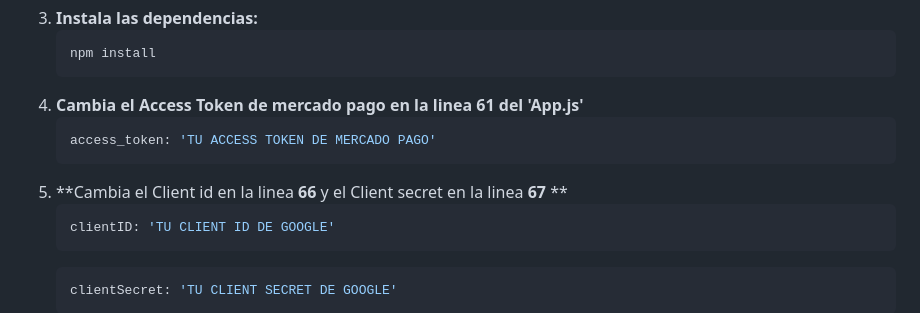
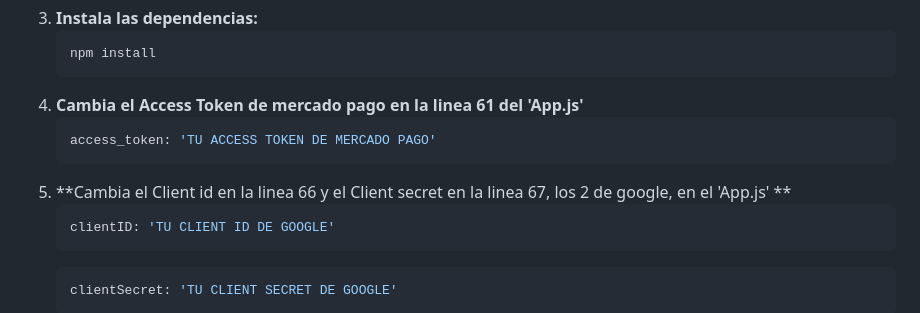
Before and after one commit to 00001discord/Luxury-Dial, a Markdown page: README.md, the part around the change. GitHub-like rendering.

````diff
--- a/README.md
+++ b/README.md
@@ -72,11 +72,11 @@ Para ejecutar este proyecto, necesitarás tener [Node.js](https://nodejs.org/) i
     ```sh
     npm install
     ```
-4.  **Cambia el Access Token de mercado pago en la linea **61** del 'App.js'**
+4.  **Cambia el Access Token de mercado pago en la linea 61 del 'App.js'**
     ```js
     access_token: 'TU ACCESS TOKEN DE MERCADO PAGO'
     ```
-5.  **Cambia el Client id en la linea **66** y el Client secret en la linea **67** **
+5.  **Cambia el Client id en la linea 66 y el Client secret en la linea 67, los 2 de google, en el 'App.js' **
     ```js
     clientID: 'TU CLIENT ID DE GOOGLE'
     ```
````
